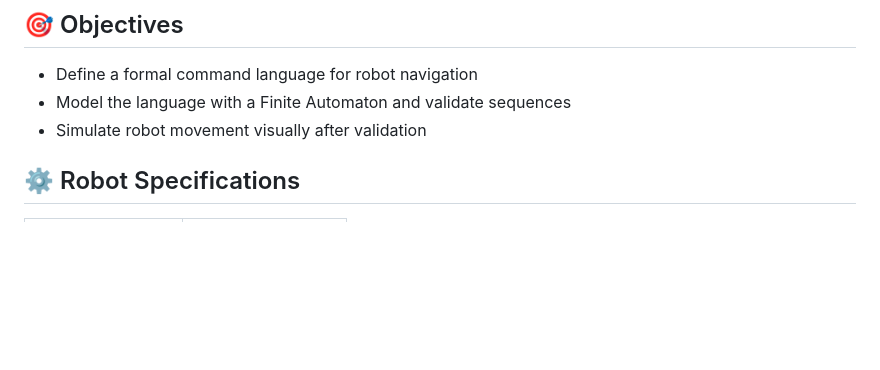
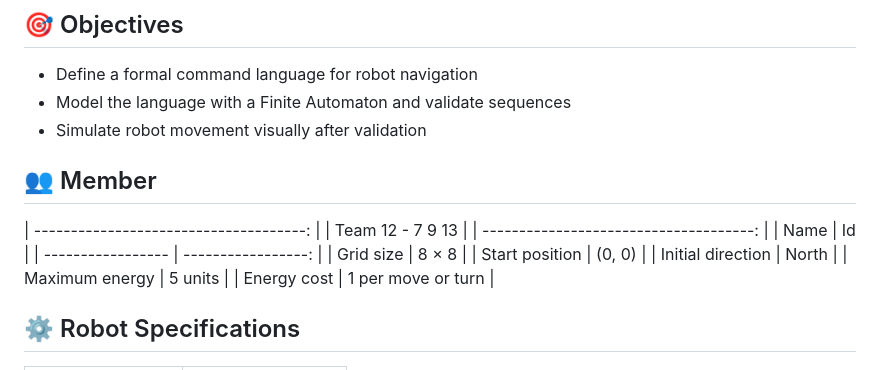
Before and after one commit to KhornVictor/Automata, a Markdown page: Readme.md, the part around the change. GitHub-like rendering; blank space fills up the shorter version.

Commit message:
Quick commit!!!

```diff
--- a/Readme.md
+++ b/Readme.md
@@ -9,6 +9,19 @@ A robot navigation project that validates and simulates command sequences using
 - Define a formal command language for robot navigation
 - Model the language with a Finite Automaton and validate sequences
 - Simulate robot movement visually after validation
+
+## 👥 Member
+
+| -------------------------------------: |
+| Team 12 - 7 9 13                       |
+| -------------------------------------: |
+| Name              |                 Id |
+| ----------------- | -----------------: |
+| Grid size         |              8 × 8 |
+| Start position    |             (0, 0) |
+| Initial direction |              North |
+| Maximum energy    |            5 units |
+| Energy cost       | 1 per move or turn |
 
 ## ⚙️ Robot Specifications
 
```
